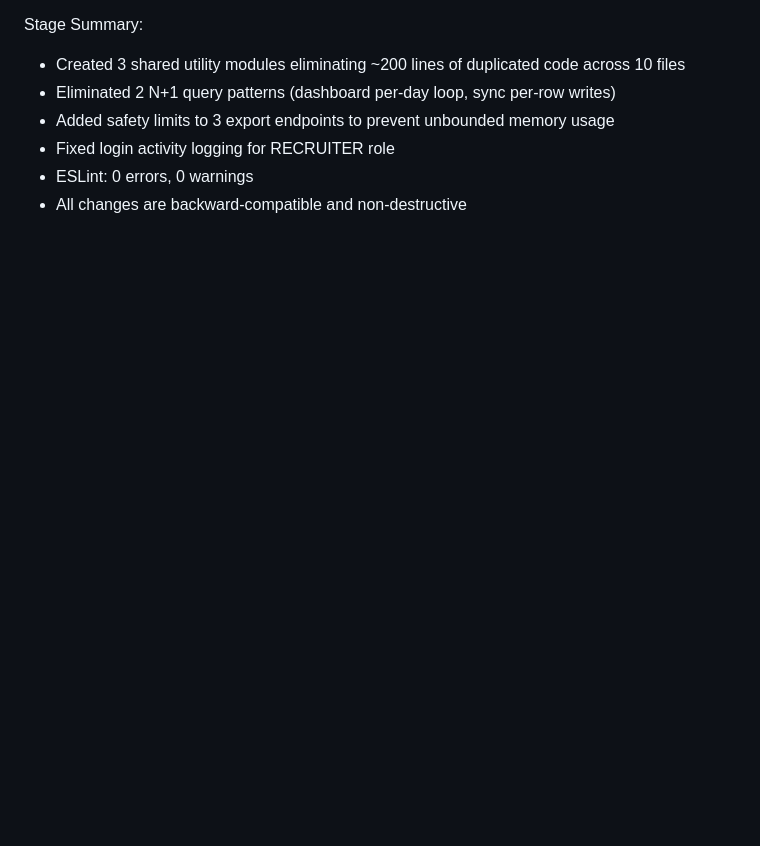
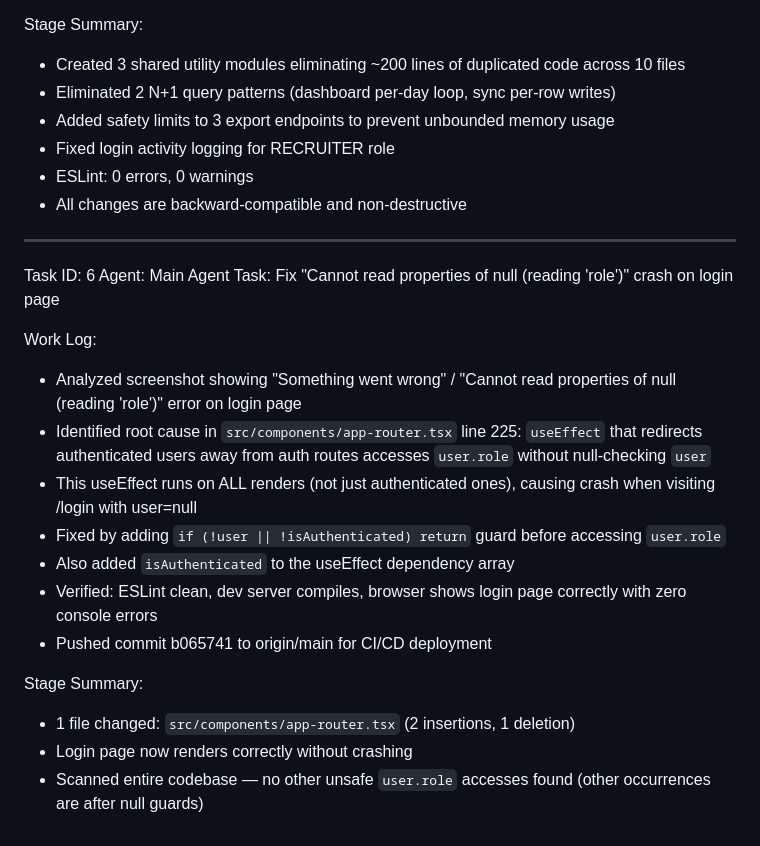
Before and after one commit to akoltasolutions/recruitpro, a Markdown page: worklog.md, the part around the change. Rendered like a GitHub page; blank space fills up the shorter version.

Commit message:
e75d0d77-b816-4698-be53-7050e996458a

```diff
--- a/worklog.md
+++ b/worklog.md
@@ -241,3 +241,22 @@ Stage Summary:
 - Fixed login activity logging for RECRUITER role
 - ESLint: 0 errors, 0 warnings
 - All changes are backward-compatible and non-destructive
+
+---
+Task ID: 6
+Agent: Main Agent
+Task: Fix "Cannot read properties of null (reading 'role')" crash on login page
+
+Work Log:
+- Analyzed screenshot showing "Something went wrong" / "Cannot read properties of null (reading 'role')" error on login page
+- Identified root cause in `src/components/app-router.tsx` line 225: `useEffect` that redirects authenticated users away from auth routes accesses `user.role` without null-checking `user`
+- This useEffect runs on ALL renders (not just authenticated ones), causing crash when visiting /login with user=null
+- Fixed by adding `if (!user || !isAuthenticated) return` guard before accessing `user.role`
+- Also added `isAuthenticated` to the useEffect dependency array
+- Verified: ESLint clean, dev server compiles, browser shows login page correctly with zero console errors
+- Pushed commit b065741 to origin/main for CI/CD deployment
+
+Stage Summary:
+- 1 file changed: `src/components/app-router.tsx` (2 insertions, 1 deletion)
+- Login page now renders correctly without crashing
+- Scanned entire codebase — no other unsafe `user.role` accesses found (other occurrences are after null guards)
```
